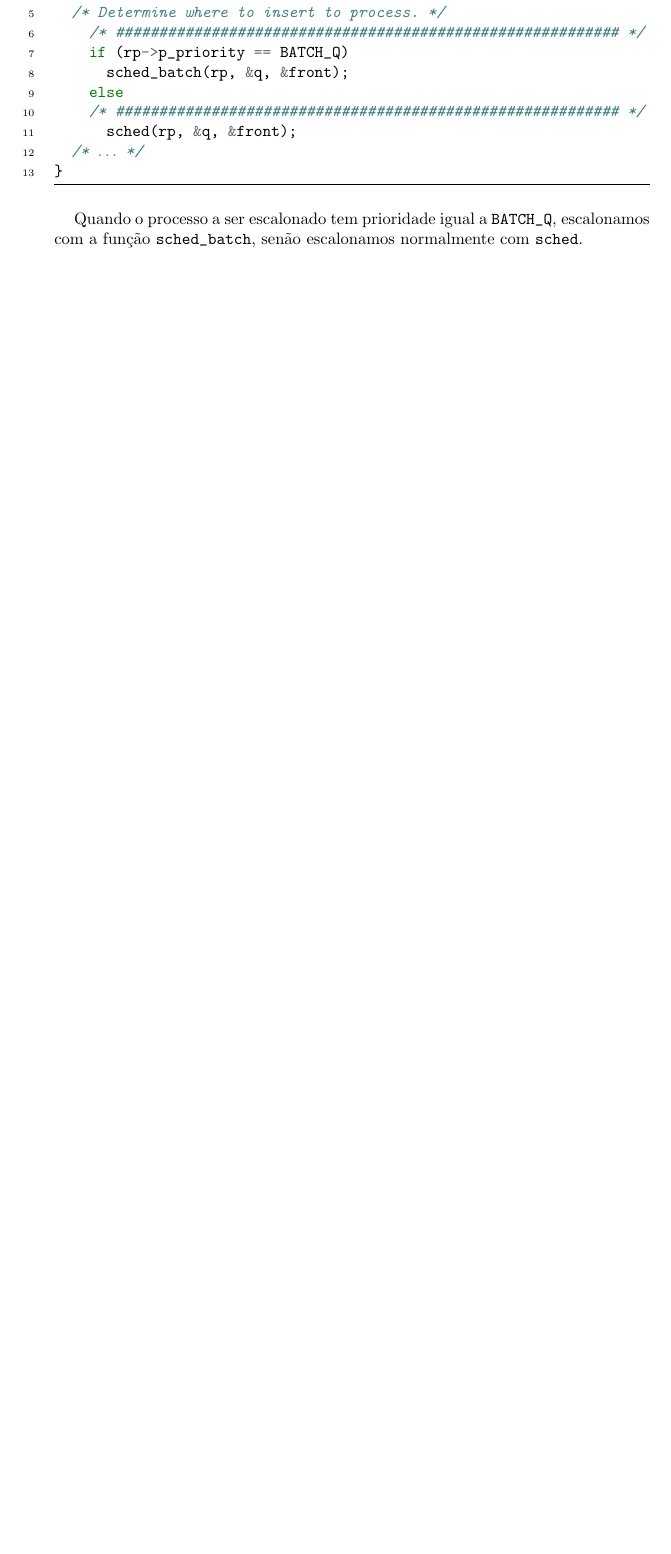
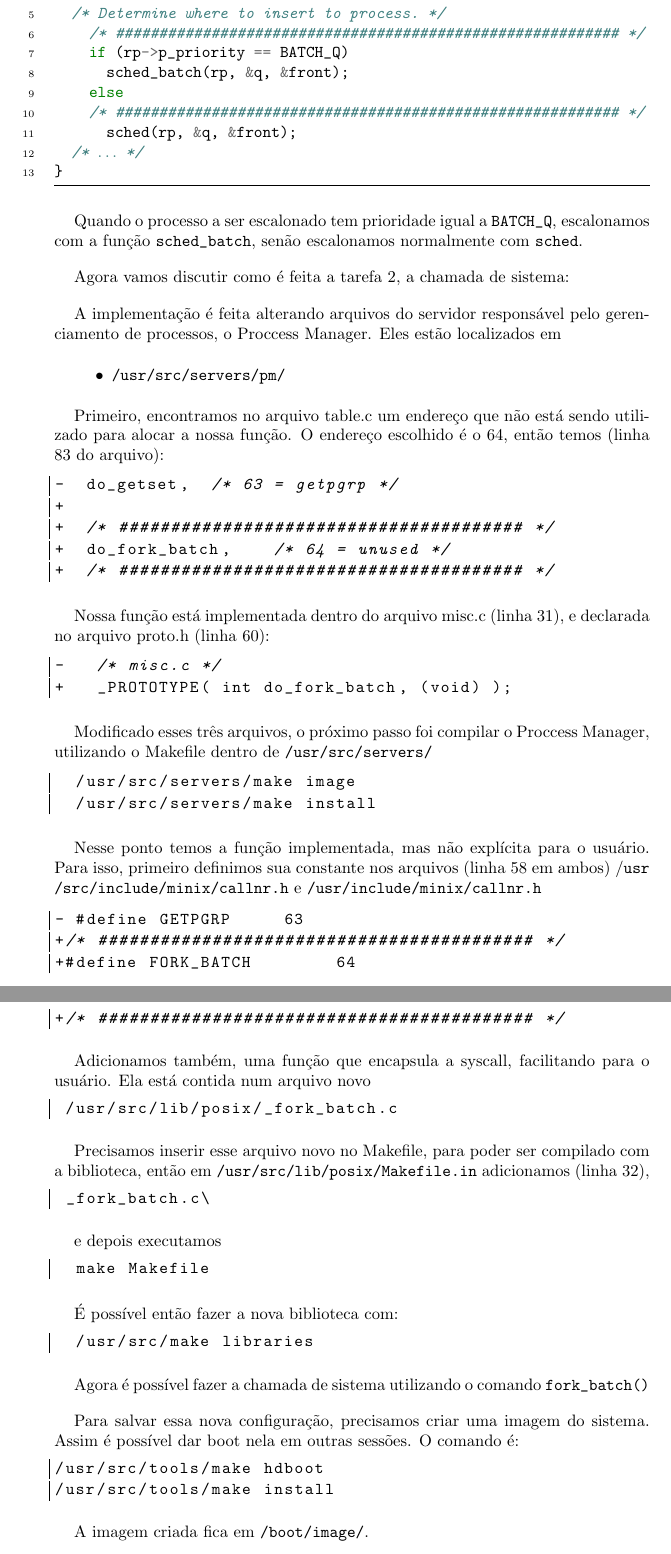
Before and after one commit to RenatoGeh/mac0422-2016, a LaTeX paper (guest/sched/doc/report.tex): part of page 4 of 4 before the commit and two parts of pages 5 and 6 of 6 after it, the two joined at a grey line, cut so that both start at the same text, the shorter picture padded with empty space. The pictures show the PDF file guest/sched/doc/report.pdf that the author committed with the source.

Commit message:
Updated report

```diff
--- a/guest/sched/doc/report.tex
+++ b/guest/sched/doc/report.tex
@@ -76,6 +76,18 @@ Os arquivos modificados foram:
 \begin{itemize}
   \item \code{/usr/local/src/kernel/proc.c}
   \item \code{/usr/local/src/kernel/proc.h}
+  \item \code{/usr/src/servers/pm/table.c}
+  \item \code{/usr/src/servers/pm/misc.c}
+  \item \code{/usr/src/servers/pm/proto.h}
+  \item \code{/usr/src/lib/posix/Makefile.in}
+  \item \code{/usr/src/include/minix/callnr.h}
+  \item \code{/usr/include/minix/callnr.h}
+\end{itemize}
+
+Um arquivo foi adicionado:
+
+\begin{itemize}
+  \item \code{/usr/src/lib/posix/_fork_batch.c}
 \end{itemize}
 
 Quando os blocos de código transcritos neste relatório não forem muito grandes, vamos indicar as
@@ -247,4 +259,81 @@ próprio \code{proc.c}.
 Quando o processo a ser escalonado tem prioridade igual a \code{BATCH_Q}, escalonamos com a função
 \code{sched_batch}, senão escalonamos normalmente com \code{sched}.
 
+Agora vamos discutir como é feita a tarefa 2, a chamada de sistema:
+
+A implementação é feita alterando arquivos do servidor responsável pelo gerenciamento de processos, o Proccess Manager. Eles estão localizados em
+
+\begin{itemize}
+  \item \code{/usr/src/servers/pm/}
+\end{itemize}
+
+Primeiro, encontramos no arquivo table.c um endereço que não está sendo utilizado para alocar a nossa função. O endereço escolhido é o 64, então temos (linha 83 do arquivo):
+
+\begin{lstlisting}[frame=leftline,mathescape=true,style=nonumbers]
+-  do_getset,  /* 63 = getpgrp */
++
++  /* ####################################### */
++  do_fork_batch,    /* 64 = unused */
++  /* ####################################### */
+\end{lstlisting}
+
+Nossa função está implementada dentro do arquivo misc.c (linha 31), e declarada no arquivo proto.h (linha 60):
+
+\begin{lstlisting}[frame=leftline,mathescape=true,style=nonumbers]
+-   /* misc.c */
++   _PROTOTYPE( int do_fork_batch, (void) );
+\end{lstlisting}
+
+Modificado esses três arquivos, o próximo passo foi compilar o Proccess Manager, utilizando o Makefile dentro de \code{/usr/src/servers/}
+
+
+\begin{lstlisting}[frame=leftline,mathescape=true,style=nonumbers]
+  /usr/src/servers/make image
+  /usr/src/servers/make install
+\end{lstlisting}
+
+Nesse ponto temos a função implementada, mas não explícita para o usuário. Para isso, primeiro definimos sua constante nos arquivos (linha 58 em ambos) /\code{usr/src/include/minix/callnr.h} e \code{/usr/include/minix/callnr.h}
+
+\begin{lstlisting}[frame=leftline,mathescape=true,style=nonumbers]
+- #define GETPGRP     63
++/* ########################################## */
++#define FORK_BATCH        64
++/* ########################################## */
+\end{lstlisting}
+
+Adicionamos também, uma função que encapsula a syscall, facilitando para o usuário. Ela está contida num arquivo novo
+
+\begin{lstlisting}[frame=leftline,mathescape=true,style=nonumbers]
+ /usr/src/lib/posix/_fork_batch.c
+\end{lstlisting}
+
+Precisamos inserir esse arquivo novo no Makefile, para poder ser compilado com a biblioteca, então em \code{/usr/src/lib/posix/Makefile.in} adicionamos (linha 32),
+
+\begin{lstlisting}[frame=leftline,mathescape=true,style=nonumbers]
+ _fork_batch.c\
+\end{lstlisting}
+
+e depois executamos
+
+\begin{lstlisting}[frame=leftline,mathescape=true,style=nonumbers]
+  make Makefile
+\end{lstlisting}
+
+É possível então fazer a nova biblioteca com:
+
+\begin{lstlisting}[frame=leftline,mathescape=true,style=nonumbers]
+  /usr/src/make libraries
+\end{lstlisting}
+
+Agora é possível fazer a chamada de sistema utilizando o comando \code{fork_batch()}
+
+Para salvar essa nova configuração, precisamos criar uma imagem do sistema. Assim é possível dar boot nela em outras sessões. O comando é:
+
+\begin{lstlisting}[frame=leftline,mathescape=true,style=nonumbers]
+/usr/src/tools/make hdboot
+/usr/src/tools/make install
+\end{lstlisting}
+
+A imagem criada fica em \code{/boot/image/}.
+
 \end{document}
```
Also changed, not shown: guest/sched/doc/report.txt (+12 -0 lines), guest/sched/doc/report.pdf, guest/sched/doc/report.tex (2 more changed lines).
